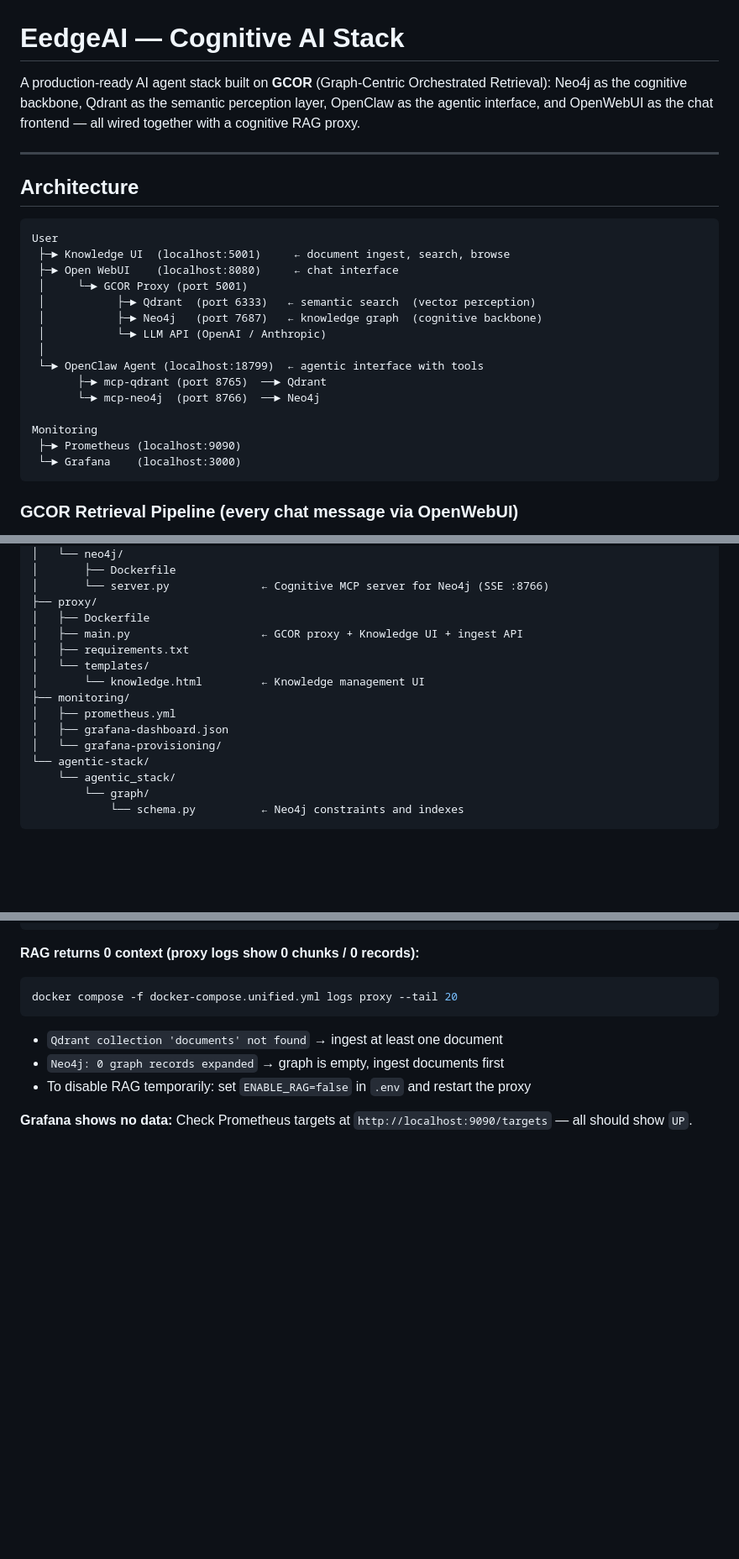
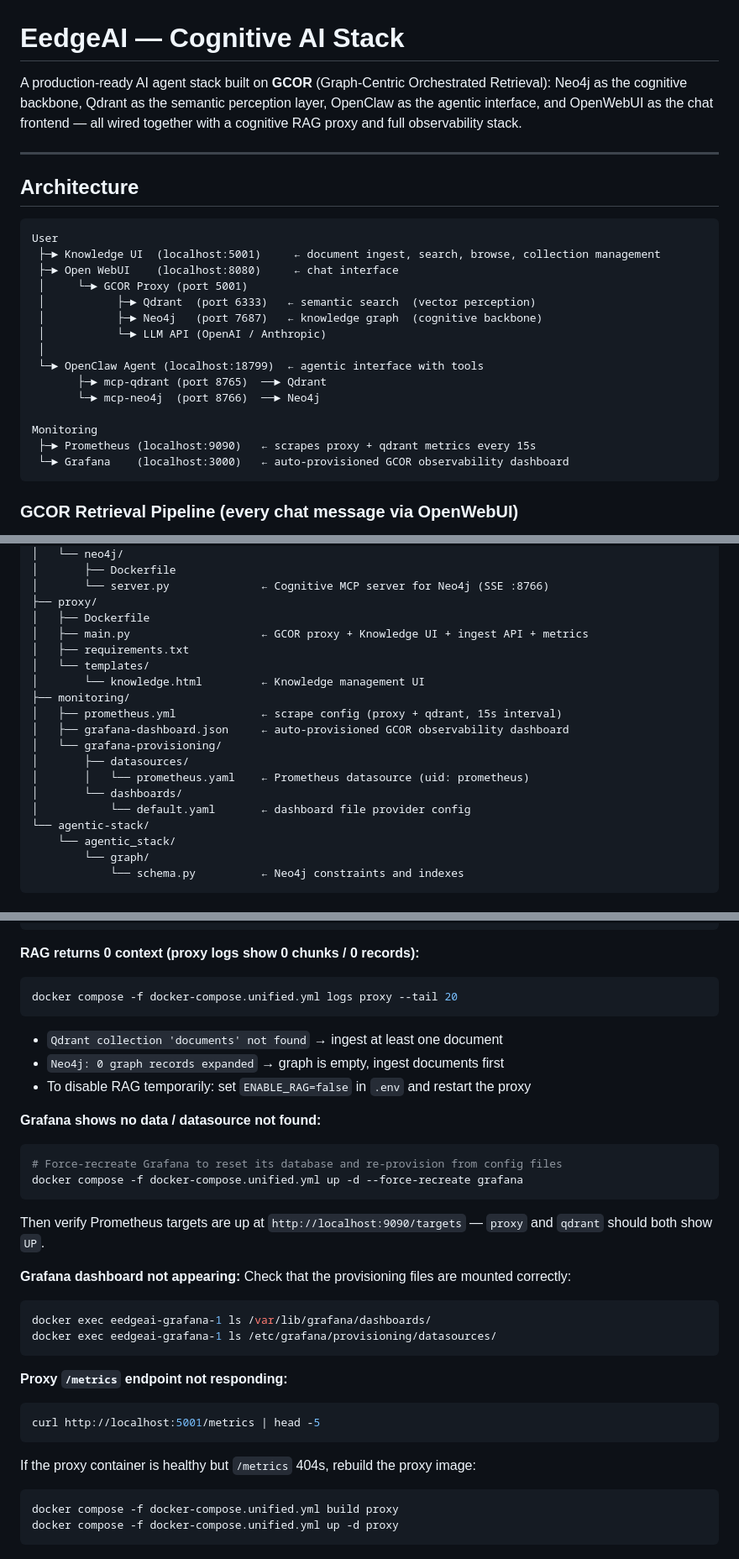
Before and after one commit to Abdenour7496/eedgeai, a Markdown page: README.md, 3 parts joined by grey strips. Shown at 84% size. Rendered like a GitHub page; blank space fills up the shorter version.

````diff
--- a/README.md
+++ b/README.md
@@ -1,6 +1,6 @@
 # EedgeAI — Cognitive AI Stack
 
-A production-ready AI agent stack built on **GCOR** (Graph-Centric Orchestrated Retrieval): Neo4j as the cognitive backbone, Qdrant as the semantic perception layer, OpenClaw as the agentic interface, and OpenWebUI as the chat frontend — all wired together with a cognitive RAG proxy.
+A production-ready AI agent stack built on **GCOR** (Graph-Centric Orchestrated Retrieval): Neo4j as the cognitive backbone, Qdrant as the semantic perception layer, OpenClaw as the agentic interface, and OpenWebUI as the chat frontend — all wired together with a cognitive RAG proxy and full observability stack.
 
 ---
 
@@ -8,7 +8,7 @@ A production-ready AI agent stack built on **GCOR** (Graph-Centric Orchestrated
 
 ```
 User
- ├─► Knowledge UI  (localhost:5001)     ← document ingest, search, browse
+ ├─► Knowledge UI  (localhost:5001)     ← document ingest, search, browse, collection management
  ├─► Open WebUI    (localhost:8080)     ← chat interface
  │     └─► GCOR Proxy (port 5001)
  │           ├─► Qdrant  (port 6333)   ← semantic search  (vector perception)
@@ -20,8 +20,8 @@ User
        └─► mcp-neo4j  (port 8766)  ──► Neo4j
 
 Monitoring
- ├─► Prometheus (localhost:9090)
- └─► Grafana    (localhost:3000)
+ ├─► Prometheus (localhost:9090)   ← scrapes proxy + qdrant metrics every 15s
+ └─► Grafana    (localhost:3000)   ← auto-provisioned GCOR observability dashboard
 ```
 
 ### GCOR Retrieval Pipeline (every chat message via OpenWebUI)
@@ -128,14 +129,18 @@ eedgeai/
 │       └── server.py              ← Cognitive MCP server for Neo4j (SSE :8766)
 ├── proxy/
 │   ├── Dockerfile
-│   ├── main.py                    ← GCOR proxy + Knowledge UI + ingest API
+│   ├── main.py                    ← GCOR proxy + Knowledge UI + ingest API + metrics
 │   ├── requirements.txt
 │   └── templates/
 │       └── knowledge.html         ← Knowledge management UI
 ├── monitoring/
-│   ├── prometheus.yml
-│   ├── grafana-dashboard.json
+│   ├── prometheus.yml             ← scrape config (proxy + qdrant, 15s interval)
+│   ├── grafana-dashboard.json     ← auto-provisioned GCOR observability dashboard
 │   └── grafana-provisioning/
+│       ├── datasources/
+│       │   └── prometheus.yaml    ← Prometheus datasource (uid: prometheus)
+│       └── dashboards/
+│           └── default.yaml       ← dashboard file provider config
 └── agentic-stack/
     └── agentic_stack/
         └── graph/
@@ -366,5 +425,26 @@ docker compose -f docker-compose.unified.yml logs proxy --tail 20
 - `Neo4j: 0 graph records expanded` → graph is empty, ingest documents first
 - To disable RAG temporarily: set `ENABLE_RAG=false` in `.env` and restart the proxy
 
-**Grafana shows no data:**
-Check Prometheus targets at `http://localhost:9090/targets` — all should show `UP`.
+**Grafana shows no data / datasource not found:**
+```bash
+# Force-recreate Grafana to reset its database and re-provision from config files
+docker compose -f docker-compose.unified.yml up -d --force-recreate grafana
+```
+Then verify Prometheus targets are up at `http://localhost:9090/targets` — `proxy` and `qdrant` should both show `UP`.
+
+**Grafana dashboard not appearing:**
+Check that the provisioning files are mounted correctly:
+```bash
+docker exec eedgeai-grafana-1 ls /var/lib/grafana/dashboards/
+docker exec eedgeai-grafana-1 ls /etc/grafana/provisioning/datasources/
+```
+
+**Proxy `/metrics` endpoint not responding:**
+```bash
+curl http://localhost:5001/metrics | head -5
+```
+If the proxy container is healthy but `/metrics` 404s, rebuild the proxy image:
+```bash
+docker compose -f docker-compose.unified.yml build proxy
+docker compose -f docker-compose.unified.yml up -d proxy
+```
````
Also changed, not shown: other parts of README.md (+65 -10 lines).
